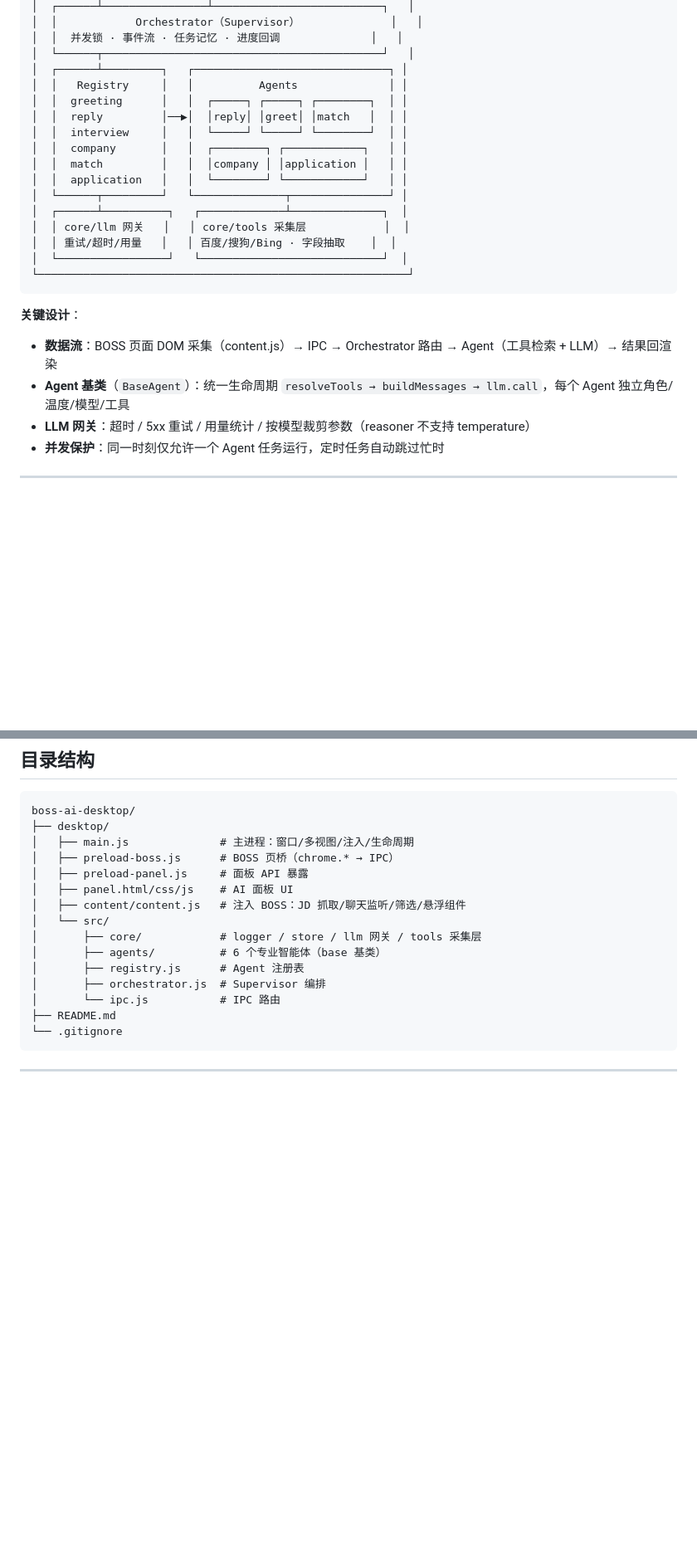
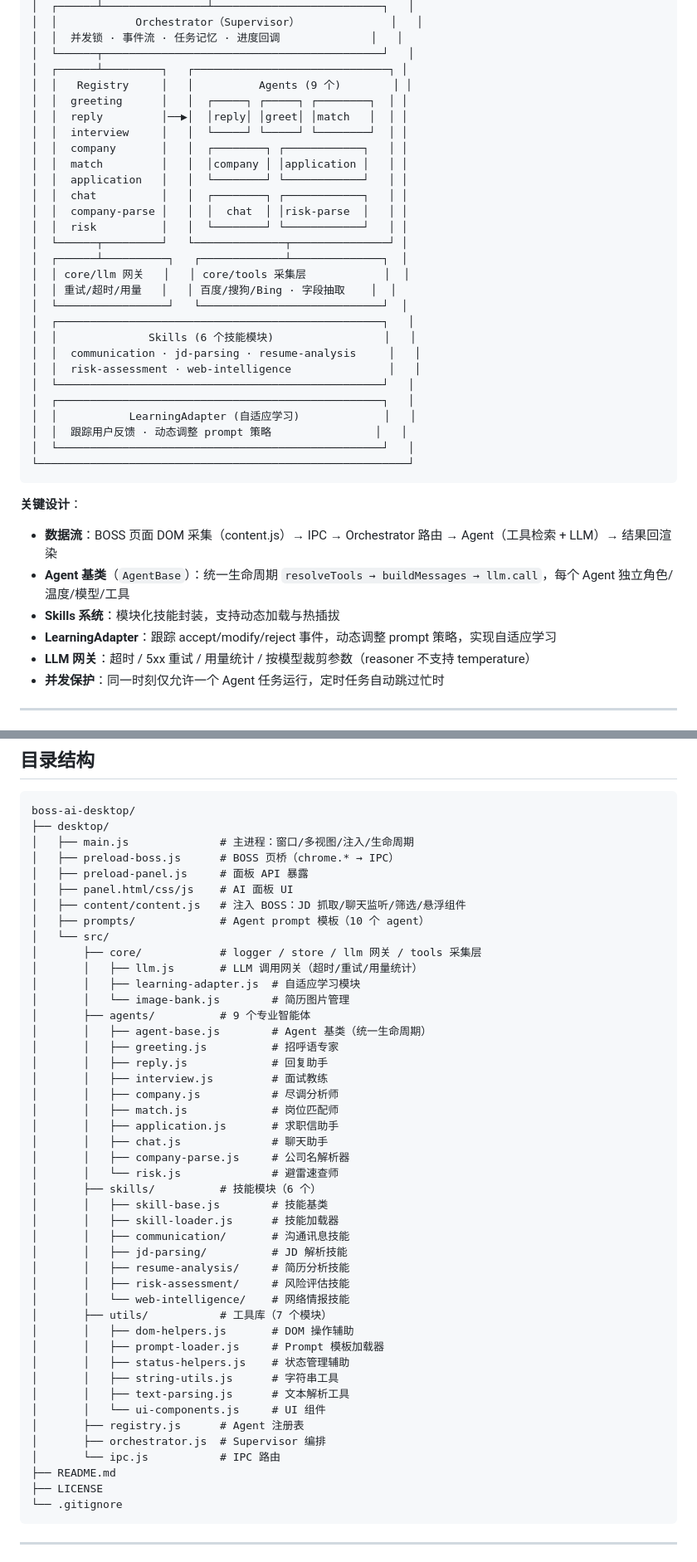
Before and after one commit to 96806105/boss-ai-desktop, a Markdown page: README.md, 2 parts joined by grey strips. Shown at 83% size. GitHub-like rendering; blank space fills up the shorter version.

Commit message:
docs: 更新 README - 同步最新项目结构和 9 个 agent

````diff
--- a/README.md
+++ b/README.md
@@ -105,25 +108,39 @@ BOSS直聘 AI 助手是一个面向求职场景的桌面应用：在系统内嵌
 │  │  并发锁 · 事件流 · 任务记忆 · 进度回调              │   │
 │  └──────┬───────────────────────────────────────────┘   │
 │  ┌──────┴─────────┐   ┌──────────────────────────────┐ │
-│  │   Registry     │   │          Agents              │ │
+│  │   Registry     │   │          Agents (9 个)        │ │
 │  │  greeting      │   │  ┌─────┐ ┌─────┐ ┌────────┐  │ │
 │  │  reply         │──▶│  │reply│ │greet│ │match   │  │ │
 │  │  interview     │   │  └─────┘ └─────┘ └────────┘  │ │
 │  │  company       │   │  ┌────────┐ ┌────────────┐   │ │
 │  │  match         │   │  │company │ │application │   │ │
 │  │  application   │   │  └────────┘ └────────────┘   │ │
+│  │  chat          │   │  ┌────────┐ ┌────────────┐   │ │
+│  │  company-parse │   │  │  chat  │ │risk-parse  │   │ │
+│  │  risk          │   │  └────────┘ └────────────┘   │ │
 │  └──────┬─────────┘   └──────────────┬───────────────┘ │
 │  ┌──────┴──────────┐   ┌─────────────┴──────────────┐  │
 │  │ core/llm 网关   │   │ core/tools 采集层            │  │
 │  │ 重试/超时/用量   │   │ 百度/搜狗/Bing · 字段抽取    │  │
 │  └─────────────────┘   └────────────────────────────┘  │
+│  ┌──────────────────────────────────────────────────┐   │
+│  │              Skills (6 个技能模块)                 │   │
+│  │  communication · jd-parsing · resume-analysis     │   │
+│  │  risk-assessment · web-intelligence               │   │
+│  └──────────────────────────────────────────────────┘   │
+│  ┌──────────────────────────────────────────────────┐   │
+│  │           LearningAdapter (自适应学习)             │   │
+│  │  跟踪用户反馈 · 动态调整 prompt 策略                │   │
+│  └──────────────────────────────────────────────────┘   │
 └─────────────────────────────────────────────────────────┘
 ```
 
 **关键设计**：
 
 - **数据流**：BOSS 页面 DOM 采集（content.js）→ IPC → Orchestrator 路由 → Agent（工具检索 + LLM）→ 结果回渲染
-- **Agent 基类**（`BaseAgent`）：统一生命周期 `resolveTools → buildMessages → llm.call`，每个 Agent 独立角色/温度/模型/工具
+- **Agent 基类**（`AgentBase`）：统一生命周期 `resolveTools → buildMessages → llm.call`，每个 Agent 独立角色/温度/模型/工具
+- **Skills 系统**：模块化技能封装，支持动态加载与热插拔
+- **LearningAdapter**：跟踪 accept/modify/reject 事件，动态调整 prompt 策略，实现自适应学习
 - **LLM 网关**：超时 / 5xx 重试 / 用量统计 / 按模型裁剪参数（reasoner 不支持 temperature）
 - **并发保护**：同一时刻仅允许一个 Agent 任务运行，定时任务自动跳过忙时
 
@@ -195,13 +216,43 @@ boss-ai-desktop/
 │   ├── preload-panel.js     # 面板 API 暴露
 │   ├── panel.html/css/js    # AI 面板 UI
 │   ├── content/content.js   # 注入 BOSS：JD 抓取/聊天监听/筛选/悬浮组件
+│   ├── prompts/             # Agent prompt 模板（10 个 agent）
 │   └── src/
 │       ├── core/            # logger / store / llm 网关 / tools 采集层
-│       ├── agents/          # 6 个专业智能体（base 基类）
+│       │   ├── llm.js       # LLM 调用网关（超时/重试/用量统计）
+│       │   ├── learning-adapter.js  # 自适应学习模块
+│       │   └── image-bank.js        # 简历图片管理
+│       ├── agents/          # 9 个专业智能体
+│       │   ├── agent-base.js        # Agent 基类（统一生命周期）
+│       │   ├── greeting.js          # 招呼语专家
+│       │   ├── reply.js             # 回复助手
+│       │   ├── interview.js         # 面试教练
+│       │   ├── company.js           # 尽调分析师
+│       │   ├── match.js             # 岗位匹配师
+│       │   ├── application.js       # 求职信助手
+│       │   ├── chat.js              # 聊天助手
+│       │   ├── company-parse.js     # 公司名解析器
+│       │   └── risk.js              # 避雷速查师
+│       ├── skills/          # 技能模块（6 个）
+│       │   ├── skill-base.js        # 技能基类
+│       │   ├── skill-loader.js      # 技能加载器
+│       │   ├── communication/       # 沟通讯息技能
+│       │   ├── jd-parsing/          # JD 解析技能
+│       │   ├── resume-analysis/     # 简历分析技能
+│       │   ├── risk-assessment/     # 风险评估技能
+│       │   └── web-intelligence/    # 网络情报技能
+│       ├── utils/           # 工具库（7 个模块）
+│       │   ├── dom-helpers.js       # DOM 操作辅助
+│       │   ├── prompt-loader.js     # Prompt 模板加载器
+│       │   ├── status-helpers.js    # 状态管理辅助
+│       │   ├── string-utils.js      # 字符串工具
+│       │   ├── text-parsing.js      # 文本解析工具
+│       │   └── ui-components.js     # UI 组件
 │       ├── registry.js      # Agent 注册表
 │       ├── orchestrator.js  # Supervisor 编排
 │       └── ipc.js           # IPC 路由
 ├── README.md
+├── LICENSE
 └── .gitignore
 ```
 
````
Also changed, not shown: other parts of README.md (+11 -4 lines).
